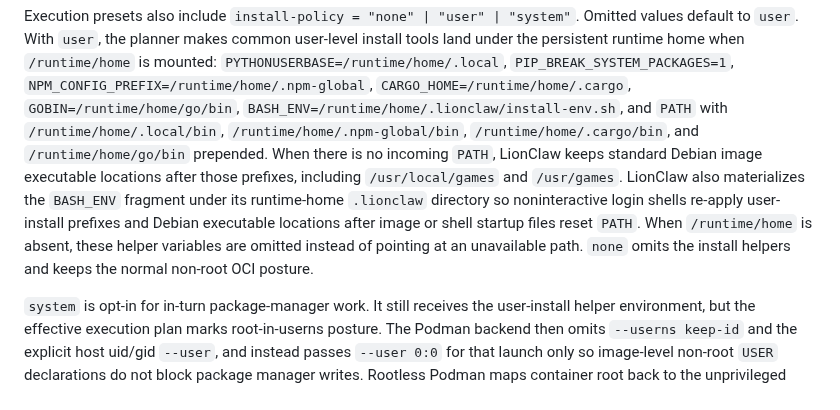
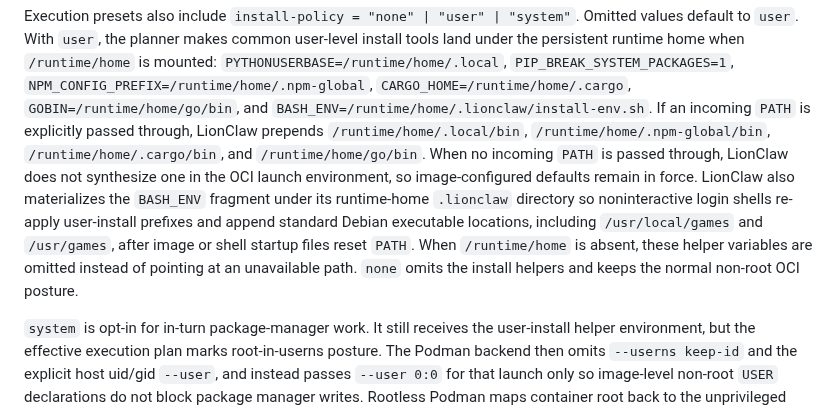
Before and after one commit to moshthepitt/lionclaw, a Markdown page: docs/ARCHITECTURE.md, the part around the change. GitHub-like rendering.

Commit message:
Document install policy PATH preservation

```diff
--- a/docs/ARCHITECTURE.md
+++ b/docs/ARCHITECTURE.md
@@ -577,17 +577,19 @@ user-level install tools land under the persistent runtime home when
 `PYTHONUSERBASE=/runtime/home/.local`, `PIP_BREAK_SYSTEM_PACKAGES=1`,
 `NPM_CONFIG_PREFIX=/runtime/home/.npm-global`,
 `CARGO_HOME=/runtime/home/.cargo`, `GOBIN=/runtime/home/go/bin`,
-`BASH_ENV=/runtime/home/.lionclaw/install-env.sh`, and `PATH` with
-`/runtime/home/.local/bin`, `/runtime/home/.npm-global/bin`,
-`/runtime/home/.cargo/bin`, and `/runtime/home/go/bin` prepended. When there is
-no incoming `PATH`, LionClaw keeps standard Debian image executable locations
-after those prefixes, including `/usr/local/games` and `/usr/games`.
+and `BASH_ENV=/runtime/home/.lionclaw/install-env.sh`. If an incoming `PATH` is
+explicitly passed through, LionClaw prepends `/runtime/home/.local/bin`,
+`/runtime/home/.npm-global/bin`, `/runtime/home/.cargo/bin`, and
+`/runtime/home/go/bin`. When no incoming `PATH` is passed through, LionClaw does
+not synthesize one in the OCI launch environment, so image-configured defaults
+remain in force.
 LionClaw also materializes the `BASH_ENV` fragment under its runtime-home
 `.lionclaw` directory so noninteractive login shells re-apply user-install
-prefixes and Debian executable locations after image or shell startup files
-reset `PATH`. When `/runtime/home` is absent, these helper variables are omitted
-instead of pointing at an unavailable path. `none` omits the install helpers and
-keeps the normal non-root OCI posture.
+prefixes and append standard Debian executable locations, including
+`/usr/local/games` and `/usr/games`, after image or shell startup files reset
+`PATH`. When `/runtime/home` is absent, these helper variables are omitted instead
+of pointing at an unavailable path. `none` omits the install helpers and keeps the
+normal non-root OCI posture.
 
 `system` is opt-in for in-turn package-manager work. It still receives the
 user-install helper environment, but the effective execution plan marks
```
